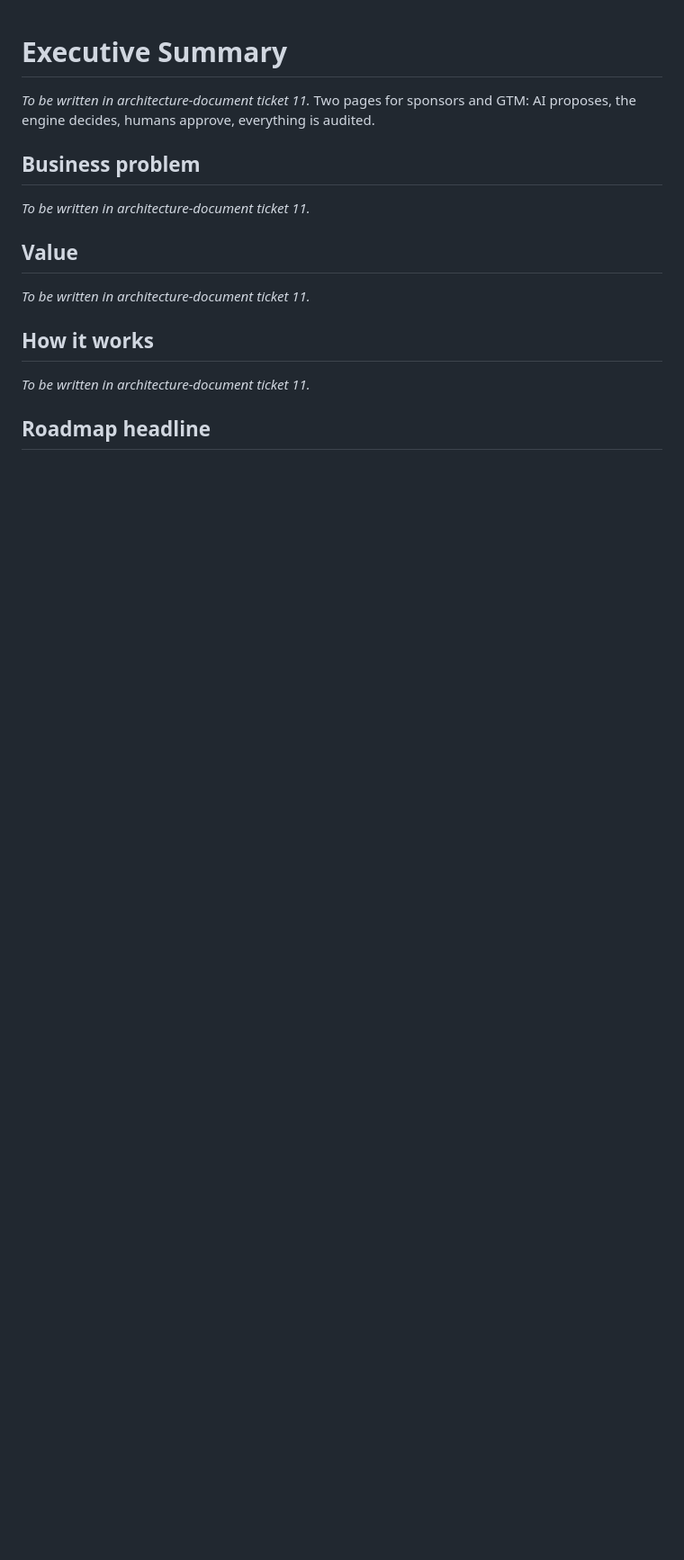
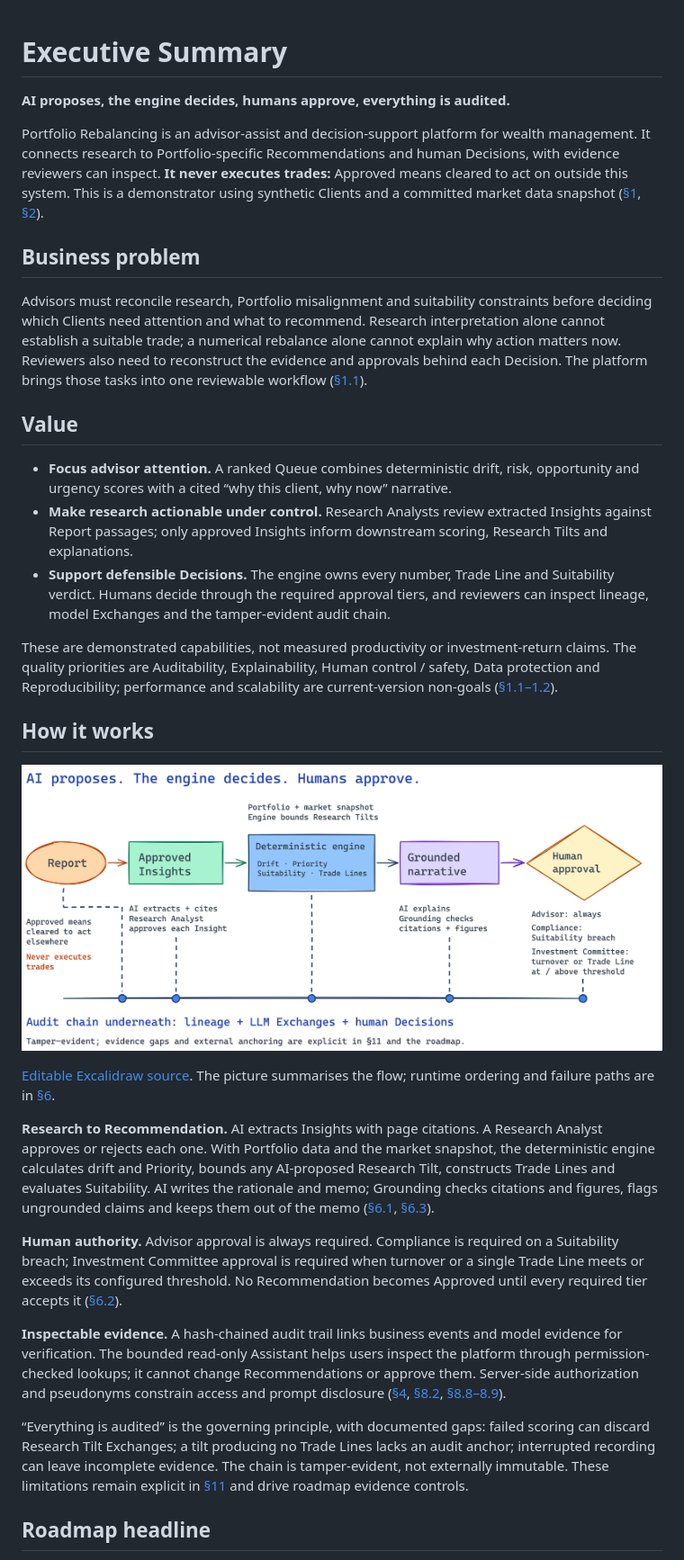
Before and after one commit to anir-kent/alpha-portfolio-ai, a Markdown page: docs/architecture/00-executive-summary.md, the part around one of its changes. Shown at 90% size. Drawn GitHub-style; pictures changed too: docs/architecture/assets/value-flow.png (added); blank space fills up the shorter version.

Commit message:
docs: add executive summary and Excalidraw value flow
Give sponsors a two-page overview linked to the architecture body, with an editable value-flow diagram and PNG export. Keep audit evidence gaps and proposed production gates explicit.

Verified: 739 tests passed, 1 skipped; architecture check including Mermaid; Python lint, format and types; frontend lint, format and types. Standards and specification reviews found no issues. Summary rendered as two A4 PDF pages.

```diff
--- a/docs/architecture/00-executive-summary.md
+++ b/docs/architecture/00-executive-summary.md
@@ -1,18 +1,34 @@
 # Executive Summary
 
-_To be written in architecture-document ticket 11._ Two pages for sponsors and GTM: AI proposes, the engine decides, humans approve, everything is audited.
+**AI proposes, the engine decides, humans approve, everything is audited.**
+
+Portfolio Rebalancing is an advisor-assist and decision-support platform for wealth management. It connects research to Portfolio-specific Recommendations and human Decisions, with evidence reviewers can inspect. **It never executes trades:** Approved means cleared to act on outside this system. This is a demonstrator using synthetic Clients and a committed market data snapshot ([§1](01-introduction-and-goals.md), [§2](02-architecture-constraints.md)).
 
 ## Business problem
 
-_To be written in architecture-document ticket 11._
+Advisors must reconcile research, Portfolio misalignment and suitability constraints before deciding which Clients need attention and what to recommend. Research interpretation alone cannot establish a suitable trade; a numerical rebalance alone cannot explain why action matters now. Reviewers also need to reconstruct the evidence and approvals behind each Decision. The platform brings those tasks into one reviewable workflow ([§1.1](01-introduction-and-goals.md#11-requirements-overview)).
 
 ## Value
 
-_To be written in architecture-document ticket 11._
+- **Focus advisor attention.** A ranked Queue combines deterministic drift, risk, opportunity and urgency scores with a cited “why this client, why now” narrative.
+- **Make research actionable under control.** Research Analysts review extracted Insights against Report passages; only approved Insights inform downstream scoring, Research Tilts and explanations.
+- **Support defensible Decisions.** The engine owns every number, Trade Line and Suitability verdict. Humans decide through the required approval tiers, and reviewers can inspect lineage, model Exchanges and the tamper-evident audit chain.
+
+These are demonstrated capabilities, not measured productivity or investment-return claims. The quality priorities are Auditability, Explainability, Human control / safety, Data protection and Reproducibility; performance and scalability are current-version non-goals ([§1.1–1.2](01-introduction-and-goals.md#12-quality-goals)).
 
 ## How it works
 
-_To be written in architecture-document ticket 11._
+![Value flow: Report to approved Insights, deterministic engine, grounded narrative and tiered human approval, with the audit chain beneath.](assets/value-flow.png)
+
+[Editable Excalidraw source](assets/value-flow.excalidraw). The picture summarises the flow; runtime ordering and failure paths are in [§6](06-runtime-view.md).
+
+**Research to Recommendation.** AI extracts Insights with page citations. A Research Analyst approves or rejects each one. With Portfolio data and the market snapshot, the deterministic engine calculates drift and Priority, bounds any AI-proposed Research Tilt, constructs Trade Lines and evaluates Suitability. AI writes the rationale and memo; Grounding checks citations and figures, flags ungrounded claims and keeps them out of the memo ([§6.1](06-runtime-view.md#61-analysis-run), [§6.3](06-runtime-view.md#63-report-ingestion-to-insight-review)).
+
+**Human authority.** Advisor approval is always required. Compliance is required on a Suitability breach; Investment Committee approval is required when turnover or a single Trade Line meets or exceeds its configured threshold. No Recommendation becomes Approved until every required tier accepts it ([§6.2](06-runtime-view.md#62-tiered-decisions)).
+
+**Inspectable evidence.** A hash-chained audit trail links business events and model evidence for verification. The bounded read-only Assistant helps users inspect the platform through permission-checked lookups; it cannot change Recommendations or approve them. Server-side authorization and pseudonyms constrain access and prompt disclosure ([§4](04-solution-strategy.md), [§8.2](08-crosscutting-concepts.md#82-audit-recording), [§8.8–8.9](08-crosscutting-concepts.md#88-authentication-and-authorization)).
+
+“Everything is audited” is the governing principle, with documented gaps: failed scoring can discard Research Tilt Exchanges; a tilt producing no Trade Lines lacks an audit anchor; interrupted recording can leave incomplete evidence. The chain is tamper-evident, not externally immutable. These limitations remain explicit in [§11](11-risks-and-technical-debt.md) and drive roadmap evidence controls.
 
 ## Roadmap headline
 
```
Also changed, not shown: other parts of docs/architecture/00-executive-summary.md (+3 -1 lines), 2 other files.
